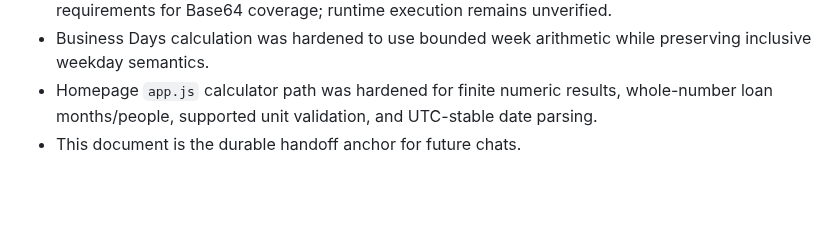
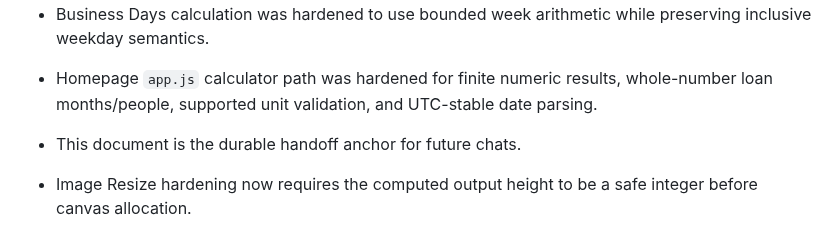
Before and after one commit to Srjp2004/utility-hub, a Markdown page: docs/CONTINUATION_STATE.md, the part around the change. GitHub-like rendering; blank space fills up the shorter version.

Commit message:
Record image resize safety hardening

```diff
--- a/docs/CONTINUATION_STATE.md
+++ b/docs/CONTINUATION_STATE.md
@@ -125,3 +125,5 @@ When a new chat says "Continue @GitHub @get-fable @Codex Engineering Guardrails"
 - Business Days calculation was hardened to use bounded week arithmetic while preserving inclusive weekday semantics.
 - Homepage `app.js` calculator path was hardened for finite numeric results, whole-number loan months/people, supported unit validation, and UTC-stable date parsing.
 - This document is the durable handoff anchor for future chats.
+
+- Image Resize hardening now requires the computed output height to be a safe integer before canvas allocation.
```
